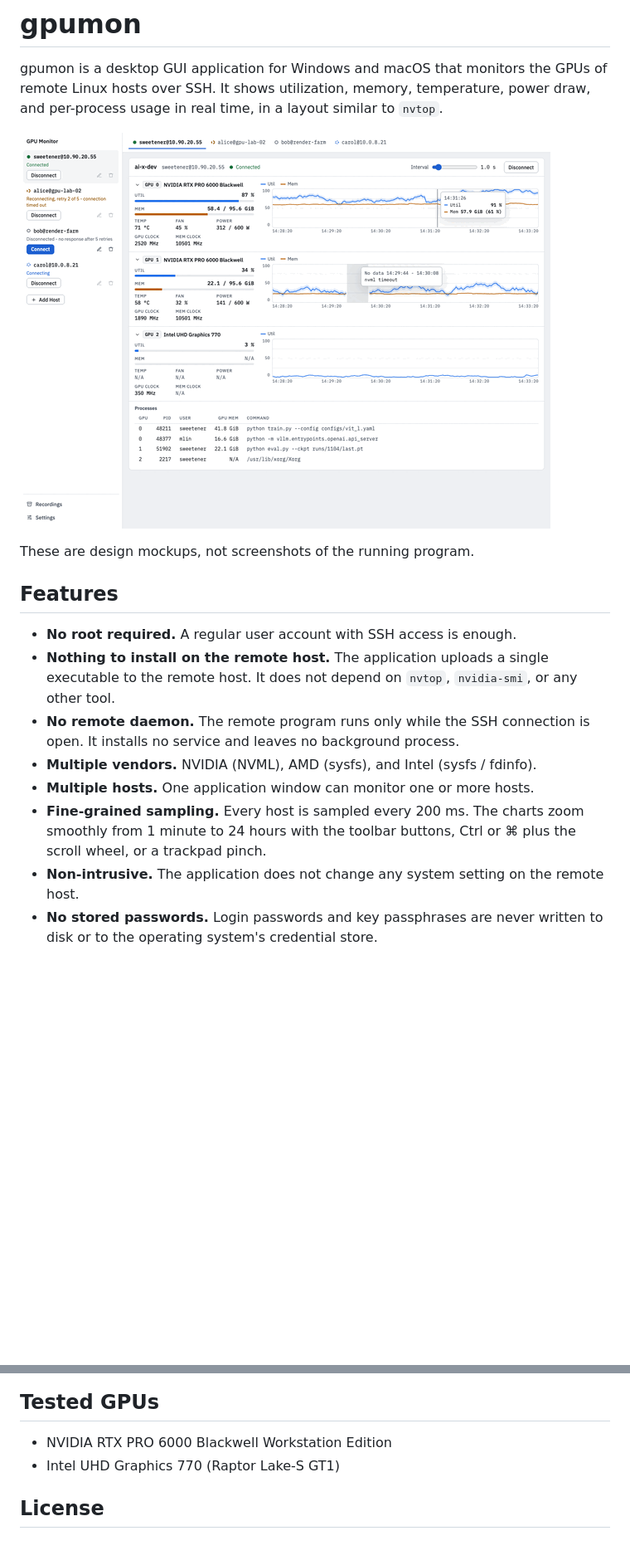
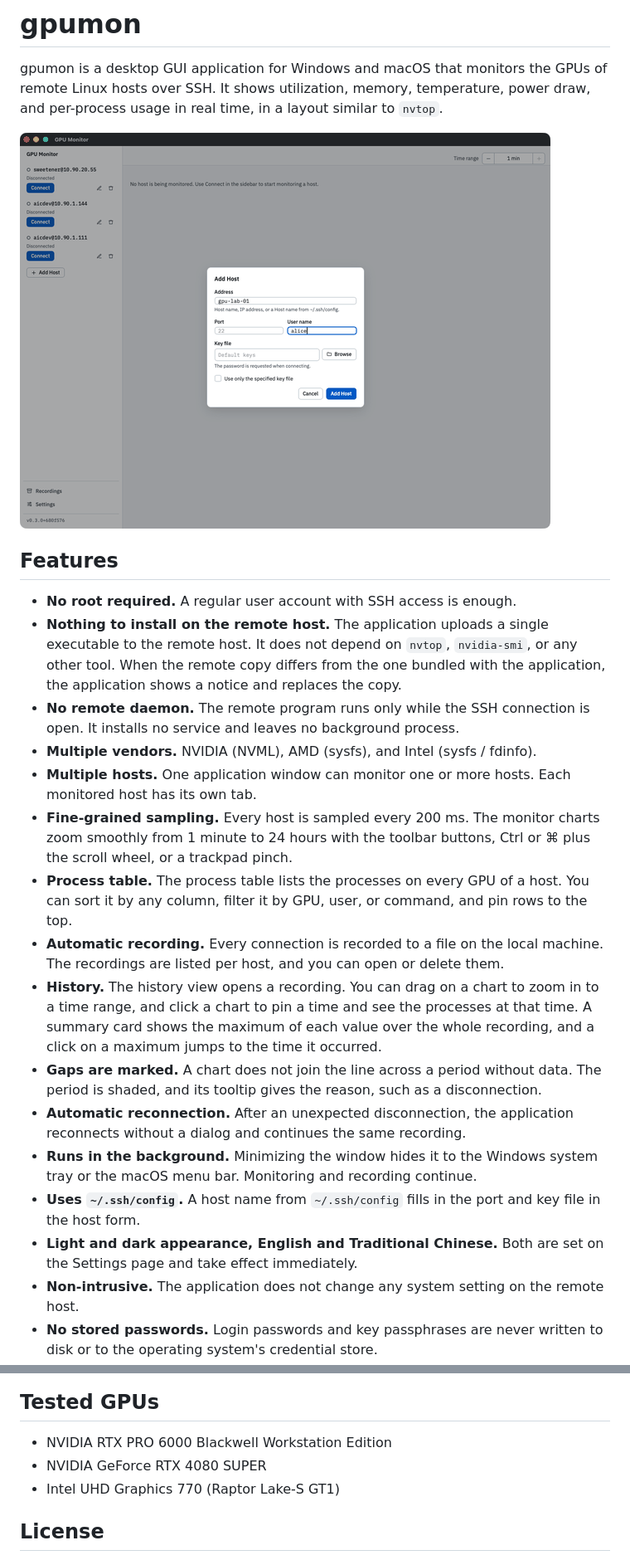
Before and after one commit to nexgus/gpumon, a Markdown page: README.md, 2 parts joined by grey strips. Shown at 83% size. GitHub-like rendering; pictures changed too: docs/images/screens.gif; blank space fills up the shorter version.

Commit message:
Change README (and the animation)

```diff
--- a/README.md
+++ b/README.md
@@ -2,18 +2,24 @@
 
 gpumon is a desktop GUI application for Windows and macOS that monitors the GPUs of remote Linux hosts over SSH. It shows utilization, memory, temperature, power draw, and per-process usage in real time, in a layout similar to `nvtop`.
 
-![gpumon design mockups: monitor, history, recordings, and settings screens](docs/images/screens.gif)
-
-These are design mockups, not screenshots of the running program.
+![gpumon screens: add host, monitor, process filter, recordings, history, settings, and about](docs/images/screens.gif)
 
 ## Features
 
 - **No root required.** A regular user account with SSH access is enough.
-- **Nothing to install on the remote host.** The application uploads a single executable to the remote host. It does not depend on `nvtop`, `nvidia-smi`, or any other tool.
+- **Nothing to install on the remote host.** The application uploads a single executable to the remote host. It does not depend on `nvtop`, `nvidia-smi`, or any other tool. When the remote copy differs from the one bundled with the application, the application shows a notice and replaces the copy.
 - **No remote daemon.** The remote program runs only while the SSH connection is open. It installs no service and leaves no background process.
 - **Multiple vendors.** NVIDIA (NVML), AMD (sysfs), and Intel (sysfs / fdinfo).
-- **Multiple hosts.** One application window can monitor one or more hosts.
-- **Fine-grained sampling.** Every host is sampled every 200 ms. The charts zoom smoothly from 1 minute to 24 hours with the toolbar buttons, Ctrl or ⌘ plus the scroll wheel, or a trackpad pinch.
+- **Multiple hosts.** One application window can monitor one or more hosts. Each monitored host has its own tab.
+- **Fine-grained sampling.** Every host is sampled every 200 ms. The monitor charts zoom smoothly from 1 minute to 24 hours with the toolbar buttons, Ctrl or ⌘ plus the scroll wheel, or a trackpad pinch.
+- **Process table.** The process table lists the processes on every GPU of a host. You can sort it by any column, filter it by GPU, user, or command, and pin rows to the top.
+- **Automatic recording.** Every connection is recorded to a file on the local machine. The recordings are listed per host, and you can open or delete them.
+- **History.** The history view opens a recording. You can drag on a chart to zoom in to a time range, and click a chart to pin a time and see the processes at that time. A summary card shows the maximum of each value over the whole recording, and a click on a maximum jumps to the time it occurred.
+- **Gaps are marked.** A chart does not join the line across a period without data. The period is shaded, and its tooltip gives the reason, such as a disconnection.
+- **Automatic reconnection.** After an unexpected disconnection, the application reconnects without a dialog and continues the same recording.
+- **Runs in the background.** Minimizing the window hides it to the Windows system tray or the macOS menu bar. Monitoring and recording continue.
+- **Uses `~/.ssh/config`.** A host name from `~/.ssh/config` fills in the port and key file in the host form.
+- **Light and dark appearance, English and Traditional Chinese.** Both are set on the Settings page and take effect immediately.
 - **Non-intrusive.** The application does not change any system setting on the remote host.
 - **No stored passwords.** Login passwords and key passphrases are never written to disk or to the operating system's credential store.
 
@@ -32,6 +38,7 @@ Remote host:
 ## Tested GPUs
 
 - NVIDIA RTX PRO 6000 Blackwell Workstation Edition
+- NVIDIA GeForce RTX 4080 SUPER
 - Intel UHD Graphics 770 (Raptor Lake-S GT1)
 
 ## License
```
